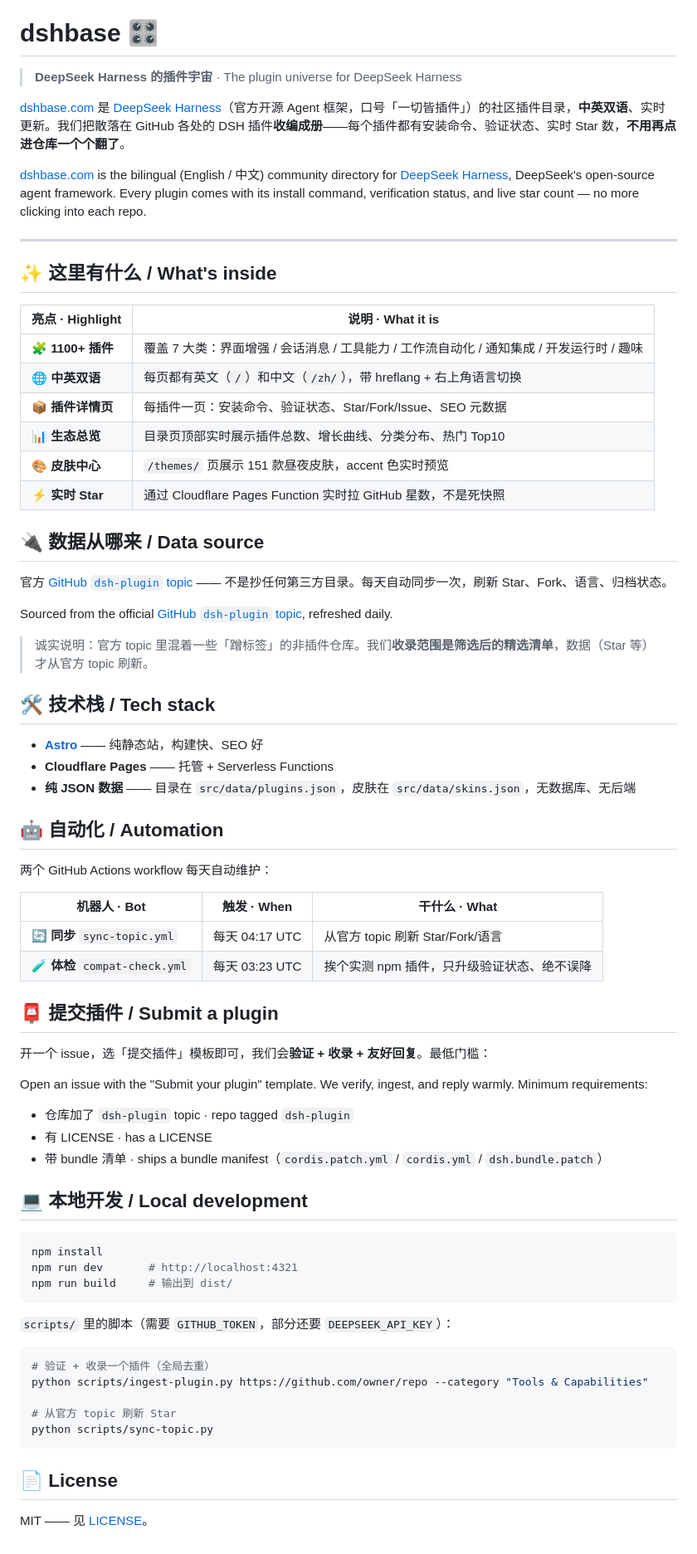
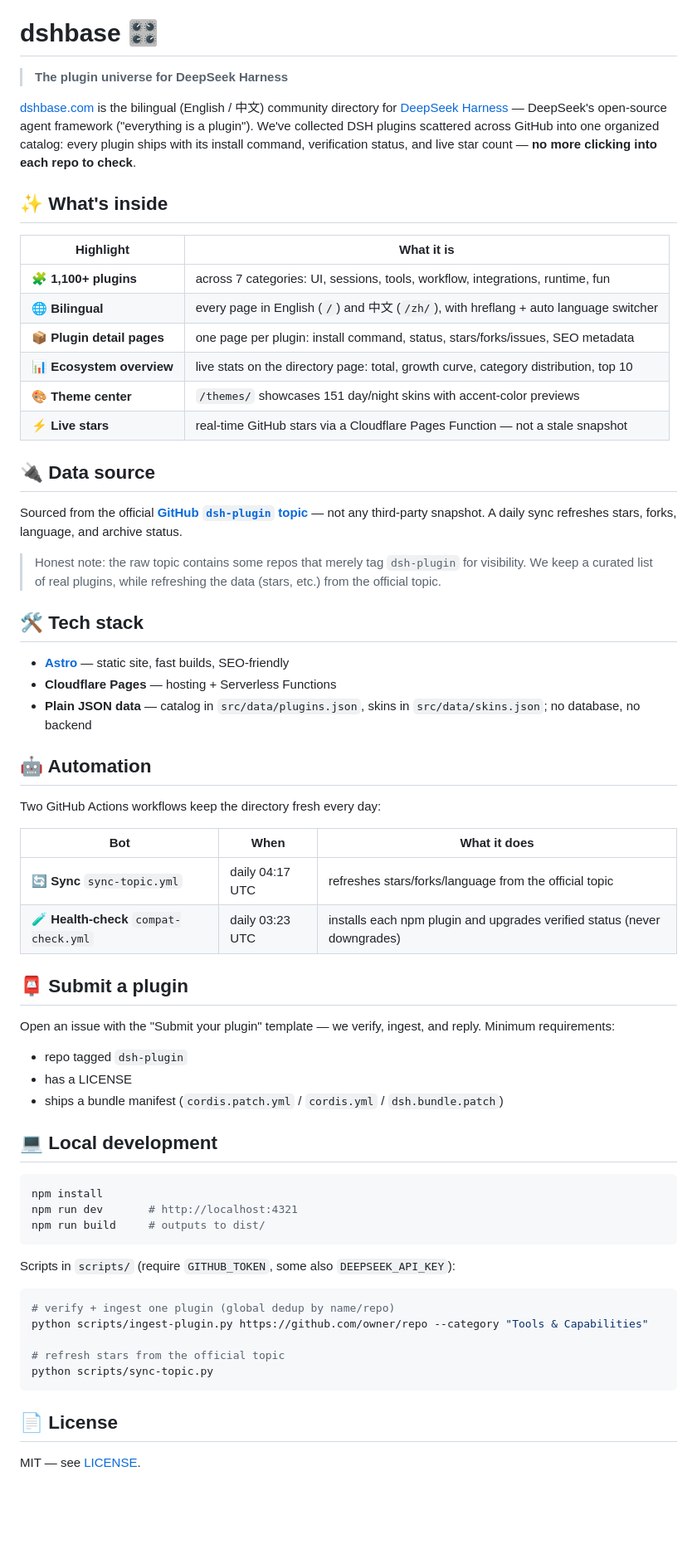
Before and after one commit to ylwl1997/dshbase, a Markdown page: README.md, the part around one of its changes. Shown at 83% size. Drawn GitHub-style; blank space fills up the shorter version.

Commit message:
docs: update readme

````diff
--- a/README.md
+++ b/README.md
@@ -1,75 +5,67 @@
 # dshbase 🎛️
 
-> **DeepSeek Harness 的插件宇宙** · The plugin universe for DeepSeek Harness
+> **The plugin universe for DeepSeek Harness**
 
-[dshbase.com](https://dshbase.com) 是 [DeepSeek Harness](https://github.com/deepseek-ai/deepseek-harness)（官方开源 Agent 框架，口号「一切皆插件」）的社区插件目录，**中英双语**、实时更新。我们把散落在 GitHub 各处的 DSH 插件**收编成册**——每个插件都有安装命令、验证状态、实时 Star 数，**不用再点进仓库一个个翻了**。
+[dshbase.com](https://dshbase.com) is the bilingual (English / 中文) community directory for [DeepSeek Harness](https://github.com/deepseek-ai/deepseek-harness) — DeepSeek's open-source agent framework ("everything is a plugin"). We've collected DSH plugins scattered across GitHub into one organized catalog: every plugin ships with its install command, verification status, and live star count — **no more clicking into each repo to check**.
 
-[dshbase.com](https://dshbase.com) is the bilingual (English / 中文) community directory for [DeepSeek Harness](https://github.com/deepseek-ai/deepseek-harness), DeepSeek's open-source agent framework. Every plugin comes with its install command, verification status, and live star count — no more clicking into each repo.
+## ✨ What's inside
 
----
+| Highlight | What it is |
+|---|---|
+| 🧩 **1,100+ plugins** | across 7 categories: UI, sessions, tools, workflow, integrations, runtime, fun |
+| 🌐 **Bilingual** | every page in English (`/`) and 中文 (`/zh/`), with hreflang + auto language switcher |
+| 📦 **Plugin detail pages** | one page per plugin: install command, status, stars/forks/issues, SEO metadata |
+| 📊 **Ecosystem overview** | live stats on the directory page: total, growth curve, category distribution, top 10 |
+| 🎨 **Theme center** | `/themes/` showcases 151 day/night skins with accent-color previews |
+| ⚡ **Live stars** | real-time GitHub stars via a Cloudflare Pages Function — not a stale snapshot |
 
-## ✨ 这里有什么 / What's inside
+## 🔌 Data source
 
-| 亮点 · Highlight | 说明 · What it is |
-|---|---|
-| 🧩 **1100+ 插件** | 覆盖 7 大类：界面增强 / 会话消息 / 工具能力 / 工作流自动化 / 通知集成 / 开发运行时 / 趣味 |
-| 🌐 **中英双语** | 每页都有英文（`/`）和中文（`/zh/`），带 hreflang + 右上角语言切换 |
-| 📦 **插件详情页** | 每插件一页：安装命令、验证状态、Star/Fork/Issue、SEO 元数据 |
-| 📊 **生态总览** | 目录页顶部实时展示插件总数、增长曲线、分类分布、热门 Top10 |
-| 🎨 **皮肤中心** | `/themes/` 页展示 151 款昼夜皮肤，accent 色实时预览 |
-| ⚡ **实时 Star** | 通过 Cloudflare Pages Function 实时拉 GitHub 星数，不是死快照 |
+Sourced from the official **[GitHub `dsh-plugin` topic](https://github.com/topics/dsh-plugin)** — not any third-party snapshot. A daily sync refreshes stars, forks, language, and archive status.
 
-## 🔌 数据从哪来 / Data source
+> Honest note: the raw topic contains some repos that merely tag `dsh-plugin` for visibility. We keep a curated list of real plugins, while refreshing the data (stars, etc.) from the official topic.
 
-官方 [GitHub `dsh-plugin` topic](https://github.com/topics/dsh-plugin) —— 不是抄任何第三方目录。每天自动同步一次，刷新 Star、Fork、语言、归档状态。
+## 🛠️ Tech stack
 
-Sourced from the official [GitHub `dsh-plugin` topic](https://github.com/topics/dsh-plugin), refreshed daily.
+- **[Astro](https://astro.build)** — static site, fast builds, SEO-friendly
+- **Cloudflare Pages** — hosting + Serverless Functions
+- **Plain JSON data** — catalog in `src/data/plugins.json`, skins in `src/data/skins.json`; no database, no backend
 
-> 诚实说明：官方 topic 里混着一些「蹭标签」的非插件仓库。我们**收录范围是筛选后的精选清单**，数据（Star 等）才从官方 topic 刷新。
+## 🤖 Automation
 
-## 🛠️ 技术栈 / Tech stack
+Two GitHub Actions workflows keep the directory fresh every day:
 
-- **[Astro](https://astro.build)** —— 纯静态站，构建快、SEO 好
-- **Cloudflare Pages** —— 托管 + Serverless Functions
-- **纯 JSON 数据** —— 目录在 `src/data/plugins.json`，皮肤在 `src/data/skins.json`，无数据库、无后端
+| Bot | When | What it does |
+|---|---|---|
+| 🔄 **Sync** `sync-topic.yml` | daily 04:17 UTC | refreshes stars/forks/language from the official topic |
+| 🧪 **Health-check** `compat-check.yml` | daily 03:23 UTC | installs each npm plugin and upgrades verified status (never downgrades) |
 
-## 🤖 自动化 / Automation
+## 📮 Submit a plugin
 
-两个 GitHub Actions workflow 每天自动维护：
+Open an issue with the "Submit your plugin" template — we verify, ingest, and reply. Minimum requirements:
 
-| 机器人 · Bot | 触发 · When | 干什么 · What |
-|---|---|---|
-| 🔄 **同步** `sync-topic.yml` | 每天 04:17 UTC | 从官方 topic 刷新 Star/Fork/语言 |
-| 🧪 **体检** `compat-check.yml` | 每天 03:23 UTC | 挨个实测 npm 插件，只升级验证状态、绝不误降 |
+- repo tagged `dsh-plugin`
+- has a LICENSE
+- ships a bundle manifest (`cordis.patch.yml` / `cordis.yml` / `dsh.bundle.patch`)
 
-## 📮 提交插件 / Submit a plugin
-
-开一个 issue，选「提交插件」模板即可，我们会**验证 + 收录 + 友好回复**。最低门槛：
-
-Open an issue with the "Submit your plugin" template. We verify, ingest, and reply warmly. Minimum requirements:
-
-- 仓库加了 `dsh-plugin` topic · repo tagged `dsh-plugin`
-- 有 LICENSE · has a LICENSE
-- 带 bundle 清单 · ships a bundle manifest（`cordis.patch.yml` / `cordis.yml` / `dsh.bundle.patch`）
-
-## 💻 本地开发 / Local development
+## 💻 Local development
 
 ```bash
 npm install
 npm run dev       # http://localhost:4321
-npm run build     # 输出到 dist/
+npm run build     # outputs to dist/
 ```
 
-`scripts/` 里的脚本（需要 `GITHUB_TOKEN`，部分还要 `DEEPSEEK_API_KEY`）：
+Scripts in `scripts/` (require `GITHUB_TOKEN`, some also `DEEPSEEK_API_KEY`):
 
 ```bash
-# 验证 + 收录一个插件（全局去重）
+# verify + ingest one plugin (global dedup by name/repo)
 python scripts/ingest-plugin.py https://github.com/owner/repo --category "Tools & Capabilities"
 
-# 从官方 topic 刷新 Star
+# refresh stars from the official topic
 python scripts/sync-topic.py
 ```
 
 ## 📄 License
 
-MIT —— 见 [LICENSE](LICENSE)。
+MIT — see [LICENSE](LICENSE).
````
Also changed, not shown: other parts of README.md (+4 -0 lines), README.zh.md (added, +71 -0 lines).
